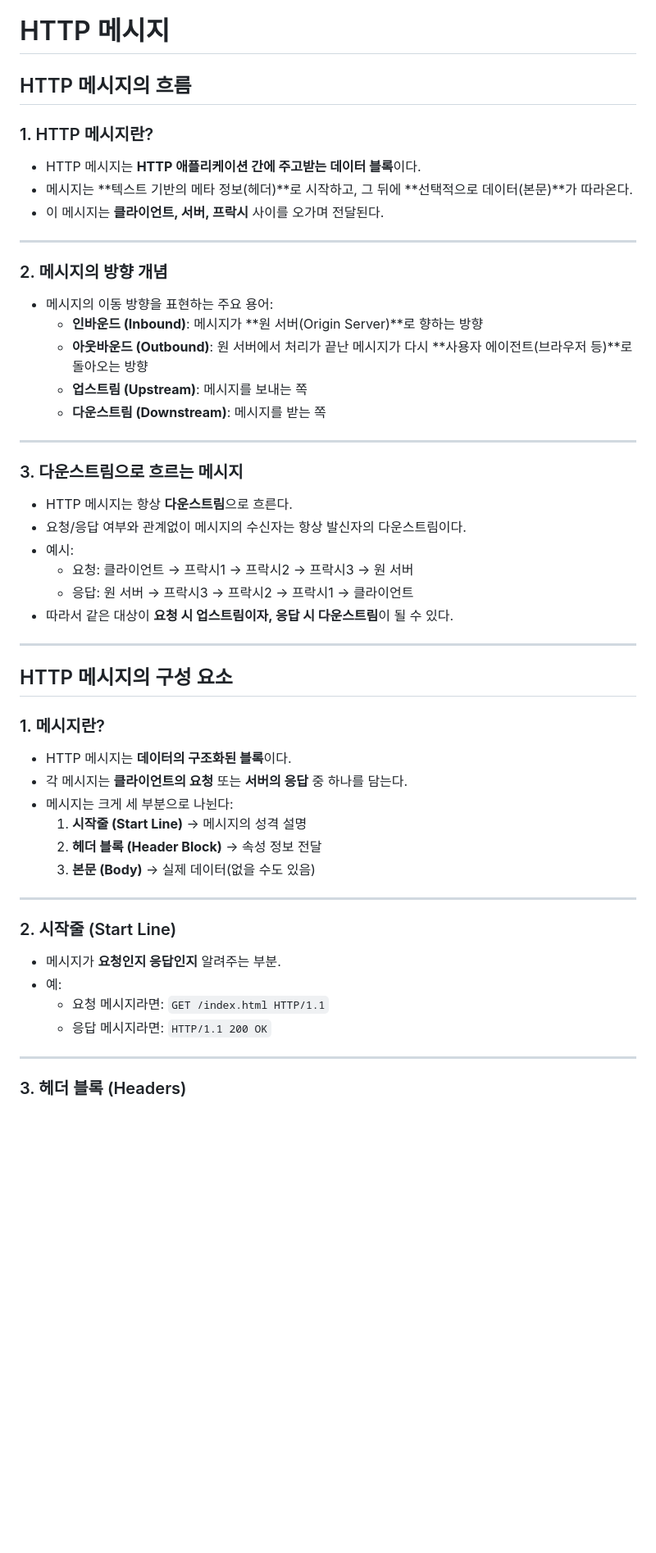
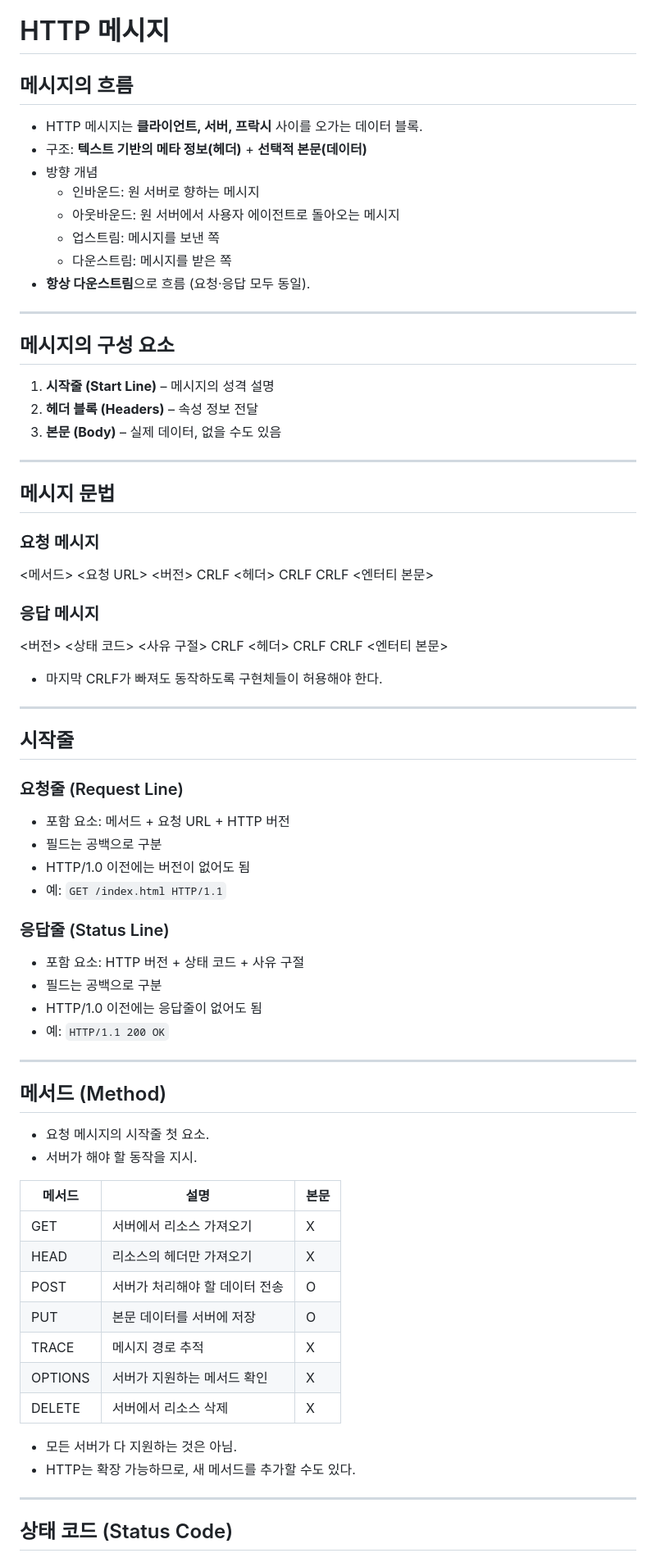
Before and after one commit to fe15BookStudy/HTTP_BookStudy, a Markdown page: 4. 소혜림/03_HTTP_메시지/chapter_03.md, the part around the change printed below. Shown: that part at 82% size. Drawn GitHub-style; blank space fills up the shorter version.

Commit message:
HTTP 메시지정리 -2

```diff
--- a/4. 소혜림/03_HTTP_메시지/chapter_03.md
+++ b/4. 소혜림/03_HTTP_메시지/chapter_03.md
@@ -1,57 +1,83 @@
 # HTTP 메시지
 
-## HTTP 메시지의 흐름
+## 메시지의 흐름
 
-### 1. HTTP 메시지란?
-
-- HTTP 메시지는 **HTTP 애플리케이션 간에 주고받는 데이터 블록**이다.
-- 메시지는 **텍스트 기반의 메타 정보(헤더)**로 시작하고, 그 뒤에 **선택적으로 데이터(본문)**가 따라온다.
-- 이 메시지는 **클라이언트, 서버, 프락시** 사이를 오가며 전달된다.
+- HTTP 메시지는 **클라이언트, 서버, 프락시** 사이를 오가는 데이터 블록.
+- 구조: **텍스트 기반의 메타 정보(헤더)** + **선택적 본문(데이터)**
+- 방향 개념
+  - 인바운드: 원 서버로 향하는 메시지
+  - 아웃바운드: 원 서버에서 사용자 에이전트로 돌아오는 메시지
+  - 업스트림: 메시지를 보낸 쪽
+  - 다운스트림: 메시지를 받은 쪽
+- **항상 다운스트림**으로 흐름 (요청·응답 모두 동일).
 
 ---
 
-### 2. 메시지의 방향 개념
+## 메시지의 구성 요소
 
-- 메시지의 이동 방향을 표현하는 주요 용어:
-  - **인바운드 (Inbound)**: 메시지가 **원 서버(Origin Server)**로 향하는 방향
-  - **아웃바운드 (Outbound)**: 원 서버에서 처리가 끝난 메시지가 다시 **사용자 에이전트(브라우저 등)**로 돌아오는 방향
-  - **업스트림 (Upstream)**: 메시지를 보내는 쪽
-  - **다운스트림 (Downstream)**: 메시지를 받는 쪽
+1. **시작줄 (Start Line)** – 메시지의 성격 설명
+2. **헤더 블록 (Headers)** – 속성 정보 전달
+3. **본문 (Body)** – 실제 데이터, 없을 수도 있음
 
 ---
 
-### 3. 다운스트림으로 흐르는 메시지
+## 메시지 문법
 
-- HTTP 메시지는 항상 **다운스트림**으로 흐른다.
-- 요청/응답 여부와 관계없이 메시지의 수신자는 항상 발신자의 다운스트림이다.
-- 예시:
-  - 요청: 클라이언트 → 프락시1 → 프락시2 → 프락시3 → 원 서버
-  - 응답: 원 서버 → 프락시3 → 프락시2 → 프락시1 → 클라이언트
-- 따라서 같은 대상이 **요청 시 업스트림이자, 응답 시 다운스트림**이 될 수 있다.
+### 요청 메시지
+
+<메서드> <요청 URL> <버전> CRLF
+<헤더> CRLF
+CRLF
+<엔터티 본문>
+
+### 응답 메시지
+
+<버전> <상태 코드> <사유 구절> CRLF
+<헤더> CRLF
+CRLF
+<엔터티 본문>
+
+- 마지막 CRLF가 빠져도 동작하도록 구현체들이 허용해야 한다.
 
 ---
 
-## HTTP 메시지의 구성 요소
+## 시작줄
 
-### 1. 메시지란?
+### 요청줄 (Request Line)
 
-- HTTP 메시지는 **데이터의 구조화된 블록**이다.
-- 각 메시지는 **클라이언트의 요청** 또는 **서버의 응답** 중 하나를 담는다.
-- 메시지는 크게 세 부분으로 나뉜다:
-  1. **시작줄 (Start Line)** → 메시지의 성격 설명
-  2. **헤더 블록 (Header Block)** → 속성 정보 전달
-  3. **본문 (Body)** → 실제 데이터(없을 수도 있음)
+- 포함 요소: 메서드 + 요청 URL + HTTP 버전
+- 필드는 공백으로 구분
+- HTTP/1.0 이전에는 버전이 없어도 됨
+- 예: `GET /index.html HTTP/1.1`
+
+### 응답줄 (Status Line)
+
+- 포함 요소: HTTP 버전 + 상태 코드 + 사유 구절
+- 필드는 공백으로 구분
+- HTTP/1.0 이전에는 응답줄이 없어도 됨
+- 예: `HTTP/1.1 200 OK`
 
 ---
 
-### 2. 시작줄 (Start Line)
+## 메서드 (Method)
 
-- 메시지가 **요청인지 응답인지** 알려주는 부분.
-- 예:
-  - 요청 메시지라면: `GET /index.html HTTP/1.1`
-  - 응답 메시지라면: `HTTP/1.1 200 OK`
+- 요청 메시지의 시작줄 첫 요소.
+- 서버가 해야 할 동작을 지시.
+
+| 메서드  | 설명                           | 본문 |
+| ------- | ------------------------------ | ---- |
+| GET     | 서버에서 리소스 가져오기       | X    |
+| HEAD    | 리소스의 헤더만 가져오기       | X    |
+| POST    | 서버가 처리해야 할 데이터 전송 | O    |
+| PUT     | 본문 데이터를 서버에 저장      | O    |
+| TRACE   | 메시지 경로 추적               | X    |
+| OPTIONS | 서버가 지원하는 메서드 확인    | X    |
+| DELETE  | 서버에서 리소스 삭제           | X    |
+
+- 모든 서버가 다 지원하는 것은 아님.
+- HTTP는 확장 가능하므로, 새 메서드를 추가할 수도 있다.
 
 ---
 
-### 3. 헤더 블록 (Headers)
+## 상태 코드 (Status Code)
 
```
Also changed, not shown: other parts of 4. 소혜림/03_HTTP_메시지/chapter_03.md (+47 -117 lines).
